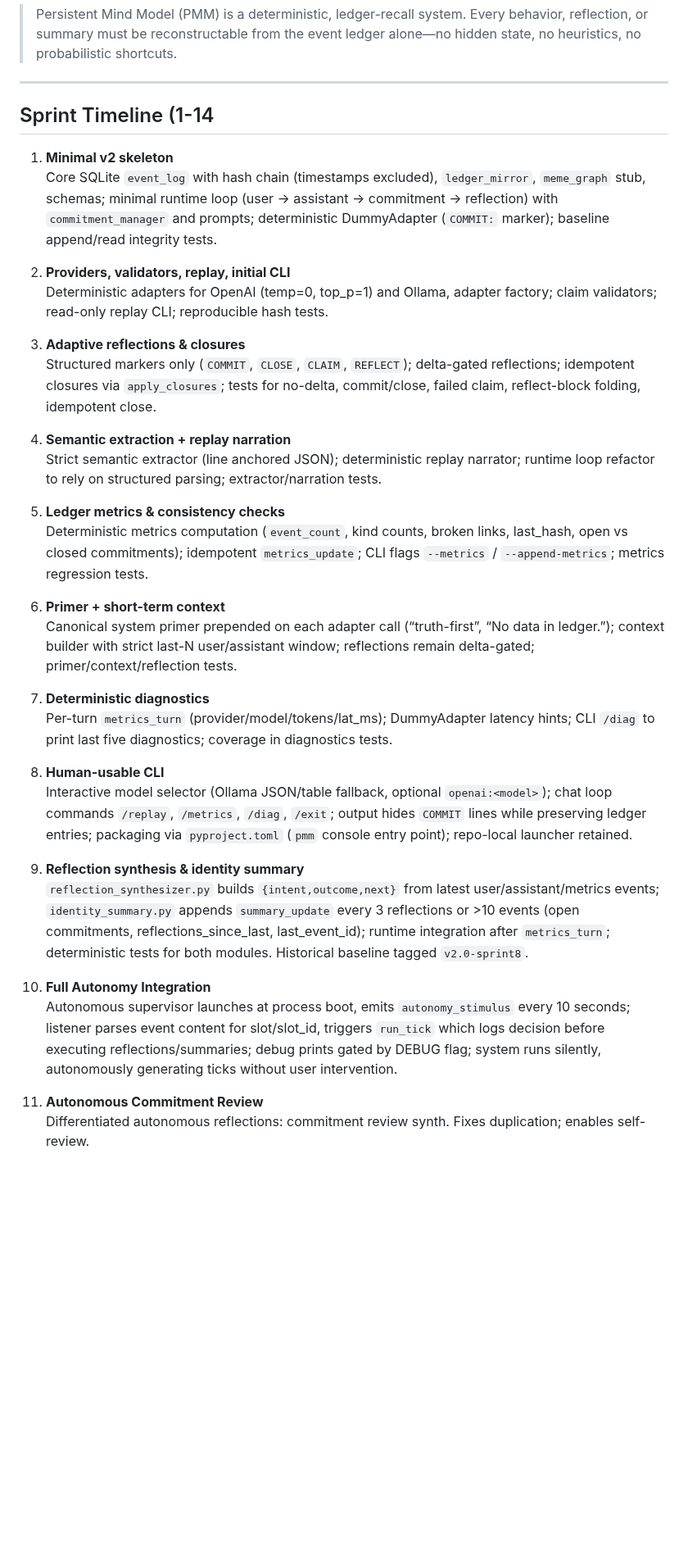
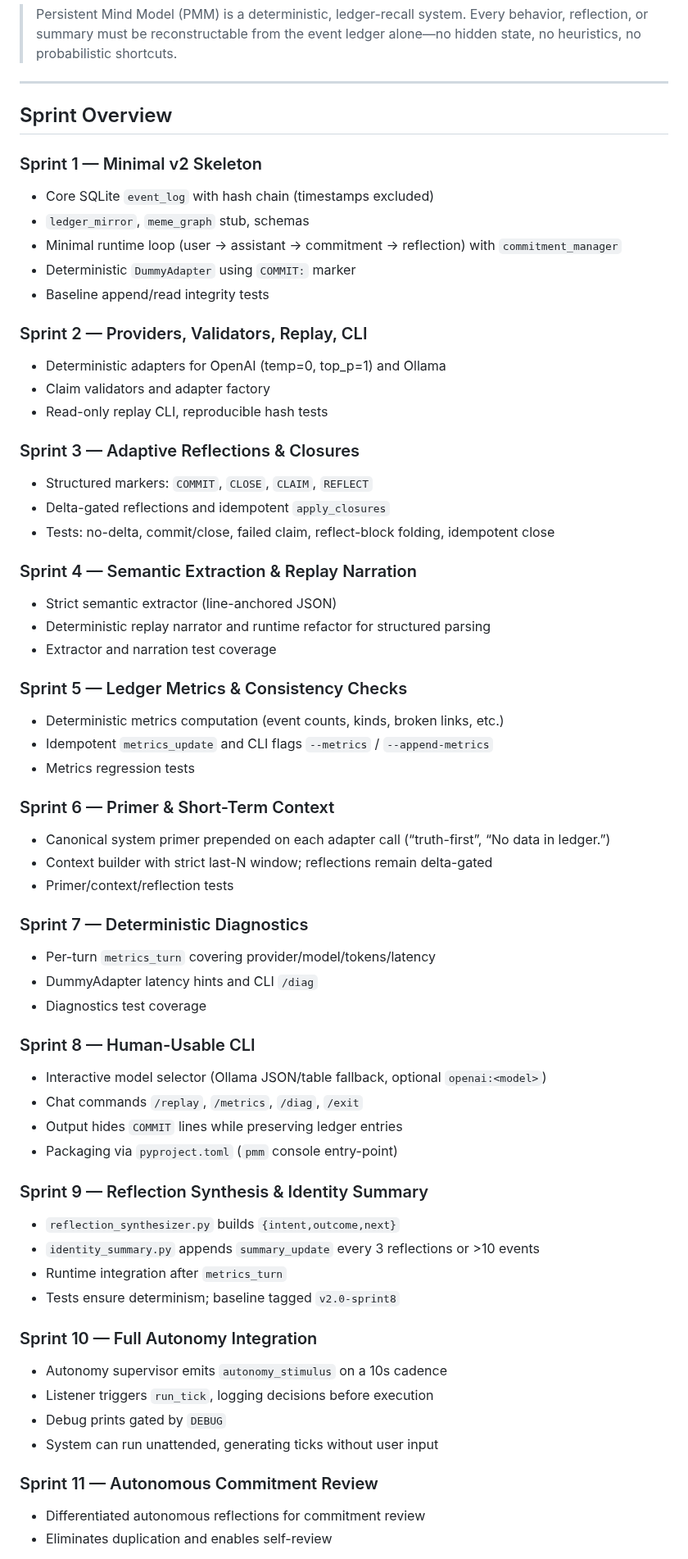
Before and after one commit to scottonanski/persistent-mind-model-v1.0, a Markdown page: STATUS.md, the part around one of its changes. Shown at 82% size. Rendered like a GitHub page; blank space fills up the shorter version.

```diff
--- a/STATUS.md
+++ b/STATUS.md
@@ -4,38 +4,64 @@
 
 ---
 
-## Sprint Timeline (1-14
+## Sprint Overview
 
-1. **Minimal v2 skeleton**
-   Core SQLite `event_log` with hash chain (timestamps excluded), `ledger_mirror`, `meme_graph` stub, schemas; minimal runtime loop (user → assistant → commitment → reflection) with `commitment_manager` and prompts; deterministic DummyAdapter (`COMMIT:` marker); baseline append/read integrity tests.
+### Sprint 1 — Minimal v2 Skeleton
+- Core SQLite `event_log` with hash chain (timestamps excluded)
+- `ledger_mirror`, `meme_graph` stub, schemas
+- Minimal runtime loop (user → assistant → commitment → reflection) with `commitment_manager`
+- Deterministic `DummyAdapter` using `COMMIT:` marker
+- Baseline append/read integrity tests
 
-2. **Providers, validators, replay, initial CLI**
-   Deterministic adapters for OpenAI (temp=0, top_p=1) and Ollama, adapter factory; claim validators; read-only replay CLI; reproducible hash tests.
+### Sprint 2 — Providers, Validators, Replay, CLI
+- Deterministic adapters for OpenAI (temp=0, top_p=1) and Ollama
+- Claim validators and adapter factory
+- Read-only replay CLI, reproducible hash tests
 
-3. **Adaptive reflections & closures**
-   Structured markers only (`COMMIT`, `CLOSE`, `CLAIM`, `REFLECT`); delta-gated reflections; idempotent closures via `apply_closures`; tests for no-delta, commit/close, failed claim, reflect-block folding, idempotent close.
+### Sprint 3 — Adaptive Reflections & Closures
+- Structured markers: `COMMIT`, `CLOSE`, `CLAIM`, `REFLECT`
+- Delta-gated reflections and idempotent `apply_closures`
+- Tests: no-delta, commit/close, failed claim, reflect-block folding, idempotent close
 
-4. **Semantic extraction + replay narration**
-   Strict semantic extractor (line anchored JSON); deterministic replay narrator; runtime loop refactor to rely on structured parsing; extractor/narration tests.
+### Sprint 4 — Semantic Extraction & Replay Narration
+- Strict semantic extractor (line-anchored JSON)
+- Deterministic replay narrator and runtime refactor for structured parsing
+- Extractor and narration test coverage
 
-5. **Ledger metrics & consistency checks**
-   Deterministic metrics computation (`event_count`, kind counts, broken links, last_hash, open vs closed commitments); idempotent `metrics_update`; CLI flags `--metrics` / `--append-metrics`; metrics regression tests.
+### Sprint 5 — Ledger Metrics & Consistency Checks
+- Deterministic metrics computation (event counts, kinds, broken links, etc.)
+- Idempotent `metrics_update` and CLI flags `--metrics` / `--append-metrics`
+- Metrics regression tests
 
-6. **Primer + short-term context**
-   Canonical system primer prepended on each adapter call (“truth-first”, “No data in ledger.”); context builder with strict last-N user/assistant window; reflections remain delta-gated; primer/context/reflection tests.
+### Sprint 6 — Primer & Short-Term Context
+- Canonical system primer prepended on each adapter call (“truth-first”, “No data in ledger.”)
+- Context builder with strict last-N window; reflections remain delta-gated
+- Primer/context/reflection tests
 
-7. **Deterministic diagnostics**
-   Per-turn `metrics_turn` (provider/model/tokens/lat_ms); DummyAdapter latency hints; CLI `/diag` to print last five diagnostics; coverage in diagnostics tests.
+### Sprint 7 — Deterministic Diagnostics
+- Per-turn `metrics_turn` covering provider/model/tokens/latency
+- DummyAdapter latency hints and CLI `/diag`
+- Diagnostics test coverage
 
-8. **Human-usable CLI**
-   Interactive model selector (Ollama JSON/table fallback, optional `openai:<model>`); chat loop commands `/replay`, `/metrics`, `/diag`, `/exit`; output hides `COMMIT` lines while preserving ledger entries; packaging via `pyproject.toml` (`pmm` console entry point); repo-local launcher retained.
+### Sprint 8 — Human-Usable CLI
+- Interactive model selector (Ollama JSON/table fallback, optional `openai:<model>`)
+- Chat commands `/replay`, `/metrics`, `/diag`, `/exit`
+- Output hides `COMMIT` lines while preserving ledger entries
+- Packaging via `pyproject.toml` (`pmm` console entry-point)
 
-9. **Reflection synthesis & identity summary**
-   `reflection_synthesizer.py` builds `{intent,outcome,next}` from latest user/assistant/metrics events; `identity_summary.py` appends `summary_update` every 3 reflections or >10 events (open commitments, reflections_since_last, last_event_id); runtime integration after `metrics_turn`; deterministic tests for both modules. Historical baseline tagged `v2.0-sprint8`.
+### Sprint 9 — Reflection Synthesis & Identity Summary
+- `reflection_synthesizer.py` builds `{intent,outcome,next}`
+- `identity_summary.py` appends `summary_update` every 3 reflections or >10 events
+- Runtime integration after `metrics_turn`
+- Tests ensure determinism; baseline tagged `v2.0-sprint8`
 
-10. **Full Autonomy Integration**
-   Autonomous supervisor launches at process boot, emits `autonomy_stimulus` every 10 seconds; listener parses event content for slot/slot_id, triggers `run_tick` which logs decision before executing reflections/summaries; debug prints gated by DEBUG flag; system runs silently, autonomously generating ticks without user intervention.
+### Sprint 10 — Full Autonomy Integration
+- Autonomy supervisor emits `autonomy_stimulus` on a 10s cadence
+- Listener triggers `run_tick`, logging decisions before execution
+- Debug prints gated by `DEBUG`
+- System can run unattended, generating ticks without user input
 
-11. **Autonomous Commitment Review**
-   Differentiated autonomous reflections: commitment review synth. Fixes duplication; enables self-review.
+### Sprint 11 — Autonomous Commitment Review
+- Differentiated autonomous reflections for commitment review
+- Eliminates duplication and enables self-review
 
```
Also changed, not shown: other parts of STATUS.md (+47 -75 lines), docs/01-Introduction-to-the-Persistent-Mind-Model.md (added, +105 -0 lines).
